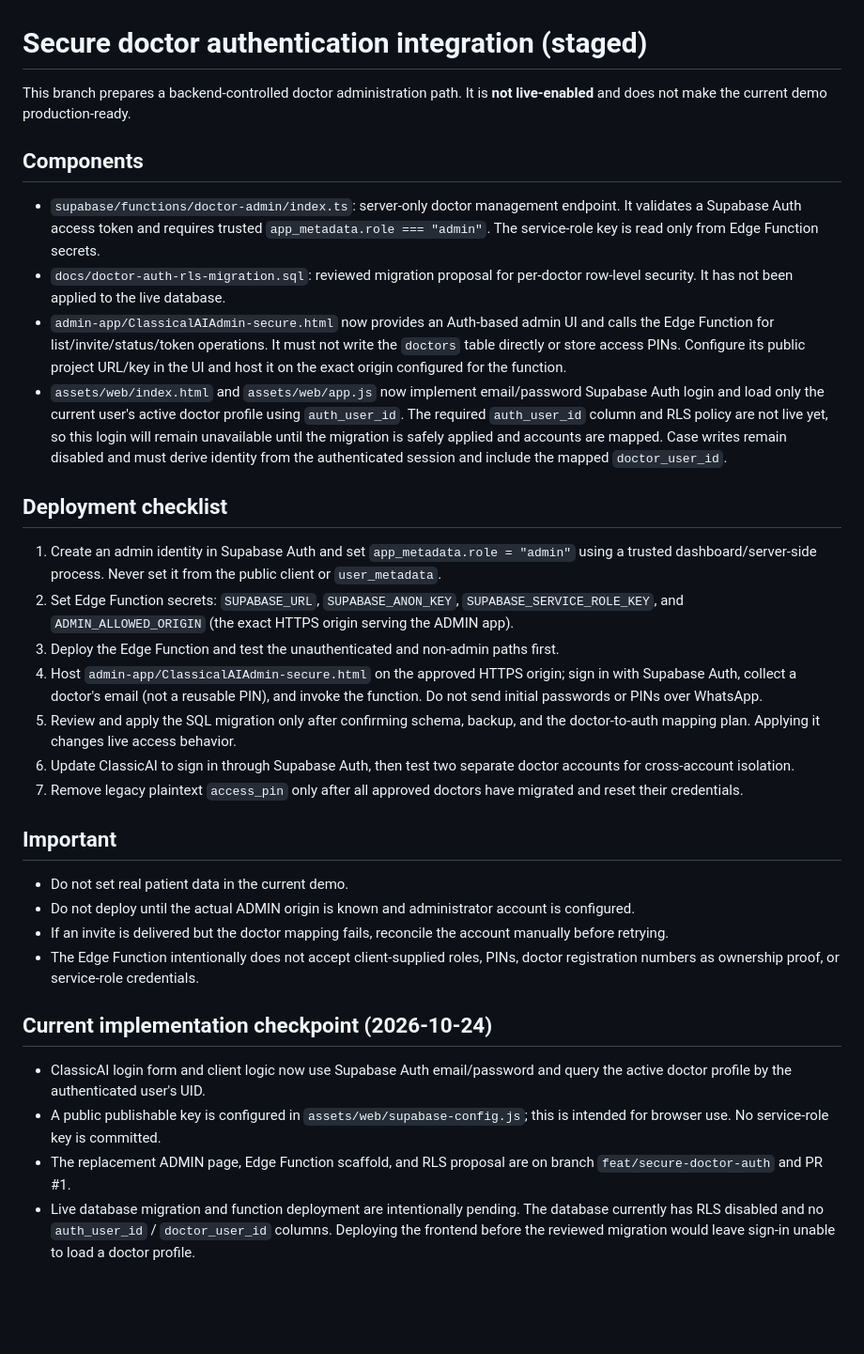
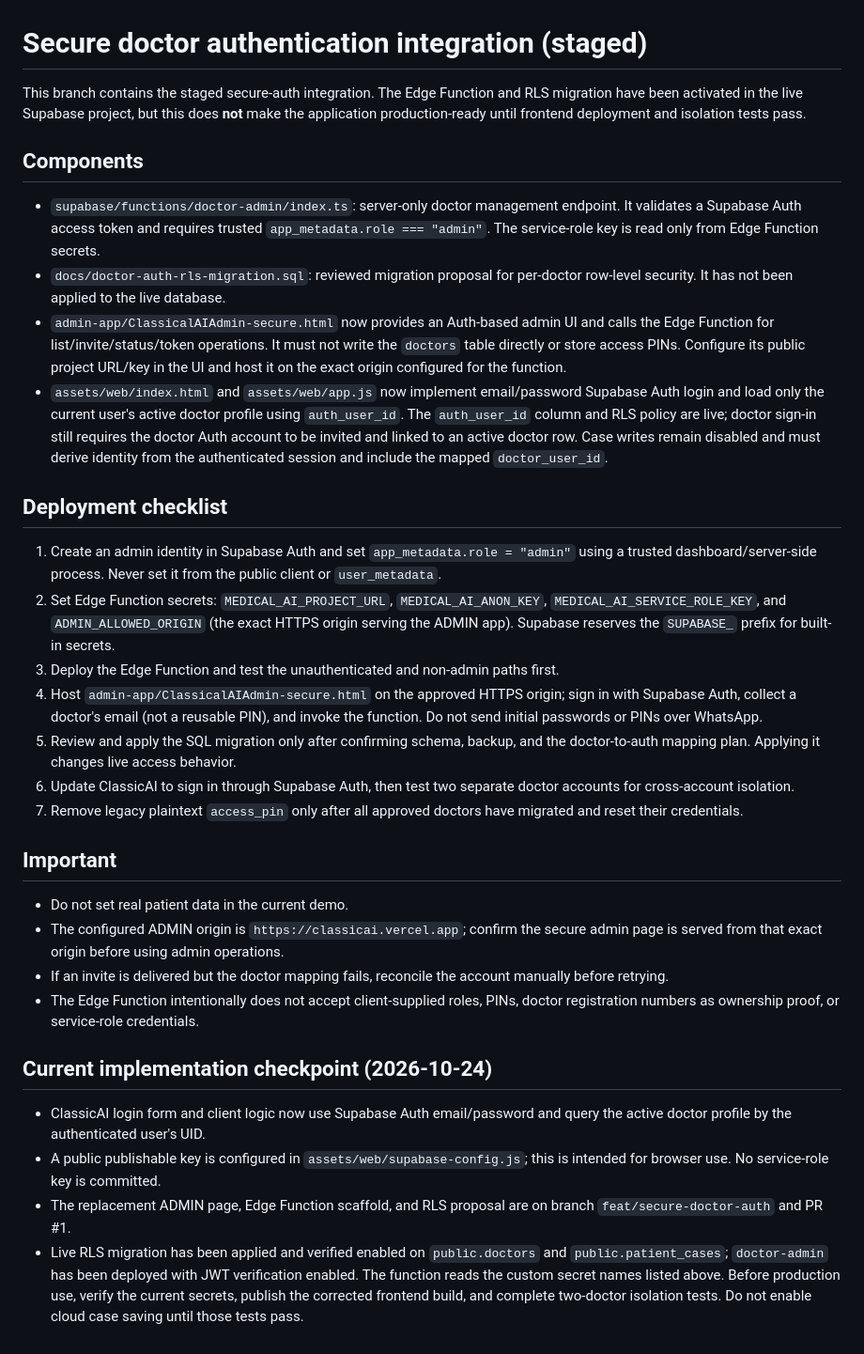
Before and after one commit to rajdr19822005-prog/ClassicAI, a Markdown page: docs/DOCTOR_AUTH_INTEGRATION.md, the part around the change. Shown at 94% size. Drawn GitHub-style; blank space fills up the shorter version.

Commit message:
Update secure-auth deployment runbook to reflect live configuration

```diff
--- a/docs/DOCTOR_AUTH_INTEGRATION.md
+++ b/docs/DOCTOR_AUTH_INTEGRATION.md
@@ -1,18 +1,18 @@
 # Secure doctor authentication integration (staged)
 
-This branch prepares a backend-controlled doctor administration path. It is **not live-enabled** and does not make the current demo production-ready.
+This branch contains the staged secure-auth integration. The Edge Function and RLS migration have been activated in the live Supabase project, but this does **not** make the application production-ready until frontend deployment and isolation tests pass.
 
 ## Components
 
 - `supabase/functions/doctor-admin/index.ts`: server-only doctor management endpoint. It validates a Supabase Auth access token and requires trusted `app_metadata.role === "admin"`. The service-role key is read only from Edge Function secrets.
 - `docs/doctor-auth-rls-migration.sql`: reviewed migration proposal for per-doctor row-level security. It has not been applied to the live database.
 - `admin-app/ClassicalAIAdmin-secure.html` now provides an Auth-based admin UI and calls the Edge Function for list/invite/status/token operations. It must not write the `doctors` table directly or store access PINs. Configure its public project URL/key in the UI and host it on the exact origin configured for the function.
-- `assets/web/index.html` and `assets/web/app.js` now implement email/password Supabase Auth login and load only the current user's active doctor profile using `auth_user_id`. The required `auth_user_id` column and RLS policy are not live yet, so this login will remain unavailable until the migration is safely applied and accounts are mapped. Case writes remain disabled and must derive identity from the authenticated session and include the mapped `doctor_user_id`.
+- `assets/web/index.html` and `assets/web/app.js` now implement email/password Supabase Auth login and load only the current user's active doctor profile using `auth_user_id`. The `auth_user_id` column and RLS policy are live; doctor sign-in still requires the doctor Auth account to be invited and linked to an active doctor row. Case writes remain disabled and must derive identity from the authenticated session and include the mapped `doctor_user_id`.
 
 ## Deployment checklist
 
 1. Create an admin identity in Supabase Auth and set `app_metadata.role = "admin"` using a trusted dashboard/server-side process. Never set it from the public client or `user_metadata`.
-2. Set Edge Function secrets: `SUPABASE_URL`, `SUPABASE_ANON_KEY`, `SUPABASE_SERVICE_ROLE_KEY`, and `ADMIN_ALLOWED_ORIGIN` (the exact HTTPS origin serving the ADMIN app).
+2. Set Edge Function secrets: `MEDICAL_AI_PROJECT_URL`, `MEDICAL_AI_ANON_KEY`, `MEDICAL_AI_SERVICE_ROLE_KEY`, and `ADMIN_ALLOWED_ORIGIN` (the exact HTTPS origin serving the ADMIN app). Supabase reserves the `SUPABASE_` prefix for built-in secrets.
 3. Deploy the Edge Function and test the unauthenticated and non-admin paths first.
 4. Host `admin-app/ClassicalAIAdmin-secure.html` on the approved HTTPS origin; sign in with Supabase Auth, collect a doctor's email (not a reusable PIN), and invoke the function. Do not send initial passwords or PINs over WhatsApp.
 5. Review and apply the SQL migration only after confirming schema, backup, and the doctor-to-auth mapping plan. Applying it changes live access behavior.
@@ -22,7 +22,7 @@ This branch prepares a backend-controlled doctor administration path. It is **no
 ## Important
 
 - Do not set real patient data in the current demo.
-- Do not deploy until the actual ADMIN origin is known and administrator account is configured.
+- The configured ADMIN origin is `https://classicai.vercel.app`; confirm the secure admin page is served from that exact origin before using admin operations.
 - If an invite is delivered but the doctor mapping fails, reconcile the account manually before retrying.
 - The Edge Function intentionally does not accept client-supplied roles, PINs, doctor registration numbers as ownership proof, or service-role credentials.
 
@@ -32,4 +32,4 @@ This branch prepares a backend-controlled doctor administration path. It is **no
 - ClassicAI login form and client logic now use Supabase Auth email/password and query the active doctor profile by the authenticated user's UID.
 - A public publishable key is configured in `assets/web/supabase-config.js`; this is intended for browser use. No service-role key is committed.
 - The replacement ADMIN page, Edge Function scaffold, and RLS proposal are on branch `feat/secure-doctor-auth` and PR #1.
-- Live database migration and function deployment are intentionally pending. The database currently has RLS disabled and no `auth_user_id` / `doctor_user_id` columns. Deploying the frontend before the reviewed migration would leave sign-in unable to load a doctor profile.
+- Live RLS migration has been applied and verified enabled on `public.doctors` and `public.patient_cases`; `doctor-admin` has been deployed with JWT verification enabled. The function reads the custom secret names listed above. Before production use, verify the current secrets, publish the corrected frontend build, and complete two-doctor isolation tests. Do not enable cloud case saving until those tests pass.
```
